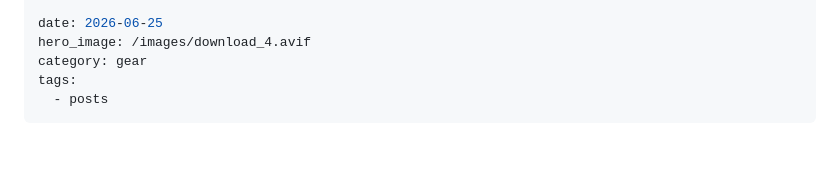
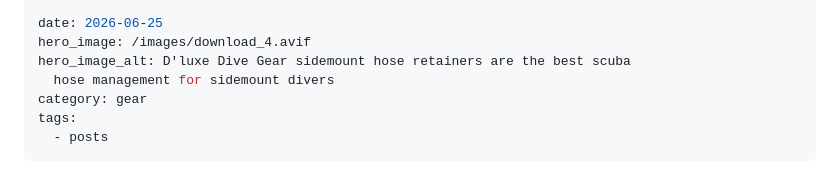
Before and after one commit to turkdives-SA/sidemount-authority, a Markdown page: src/posts/2026-06-25-the-best-hose-retainers-ive-ever-used-and-why-ill-pay-double-for-them.md, the part around the change. GitHub-like rendering; blank space fills up the shorter version.

Commit message:
Update Article “2026-06-25-the-best-hose-retainers-ive-ever-used-and-why-ill-pay-double-for-them”

```diff
--- a/src/posts/2026-06-25-the-best-hose-retainers-ive-ever-used-and-why-ill-pay-double-for-them.md
+++ b/src/posts/2026-06-25-the-best-hose-retainers-ive-ever-used-and-why-ill-pay-double-for-them.md
@@ -7,6 +7,8 @@ description: >+
 
 date: 2026-06-25
 hero_image: /images/download_4.avif
+hero_image_alt: D'luxe Dive Gear sidemount hose retainers are the best scuba
+  hose management for sidemount divers
 category: gear
 tags:
   - posts
```
